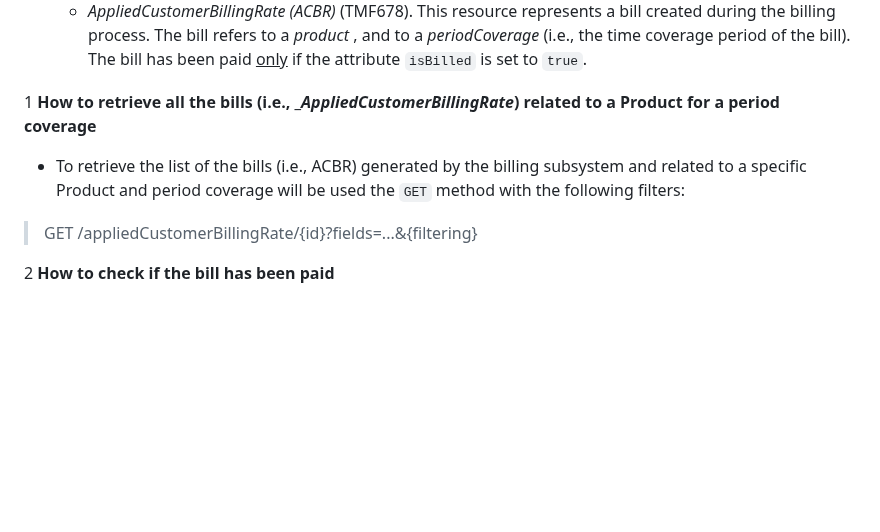
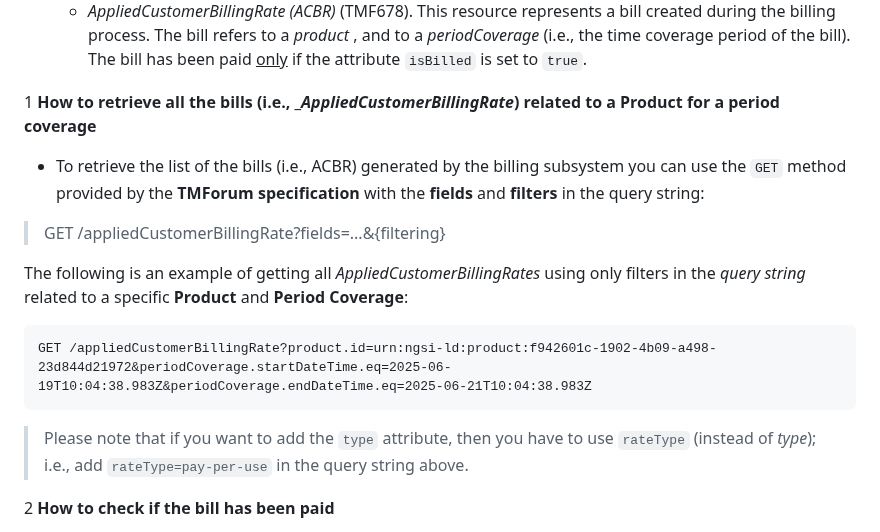
Before and after one commit to DOME-Marketplace/integration-guide, a Markdown page: README.md, the part around the change. Rendered like a GitHub page; blank space fills up the shorter version.

Commit message:
Update README.md
Add complete query string

````diff
--- a/README.md
+++ b/README.md
@@ -1139,9 +1139,16 @@ To check the status of recurring payments, the TMForum APIs are used to retrieve
   - _AppliedCustomerBillingRate (ACBR)_ (TMF678). This resource represents a bill created during the billing process. The bill refers to a _product_ , and to a _periodCoverage_ (i.e., the time coverage period of the bill). The bill has been paid <ins>only</ins> if the attribute `isBilled` is set to `true`.
 
 1 **How to retrieve all the bills (i.e., __AppliedCustomerBillingRate_) related to a Product for a period coverage**
-  - To retrieve the list of the bills (i.e., ACBR) generated by the billing subsystem and related to a specific Product and period coverage will be used the `GET` method with the following filters:
+  - To retrieve the list of the bills (i.e., ACBR) generated by the billing subsystem you can use the `GET` method provided by the **TMForum specification** with the **fields** and **filters** in the query string:
 
-> GET /appliedCustomerBillingRate/{id}?fields=...&{filtering}
+> GET /appliedCustomerBillingRate?fields=...&{filtering}
+
+The following is an example of getting all *AppliedCustomerBillingRates* using only filters in the *query string* related to a specific **Product** and **Period Coverage**:
+
+```
+GET /appliedCustomerBillingRate?product.id=urn:ngsi-ld:product:f942601c-1902-4b09-a498-23d844d21972&periodCoverage.startDateTime.eq=2025-06-19T10:04:38.983Z&periodCoverage.endDateTime.eq=2025-06-21T10:04:38.983Z
+```
+> Please note that if you want to add the `type` attribute, then you have to use `rateType` (instead of *type*); i.e., add `rateType=pay-per-use` in the query string above.
 
 2 **How to check if the bill has been paid**
   - For each Bill of the list retrieved at the previous point, check if the `isBilled` attribute is set to `true`. The amount paid is indicated in the attributes `taxExcludedAmount` and 'taxIncludedAmount' for the amount wihout and with taxies, respectively.
````
